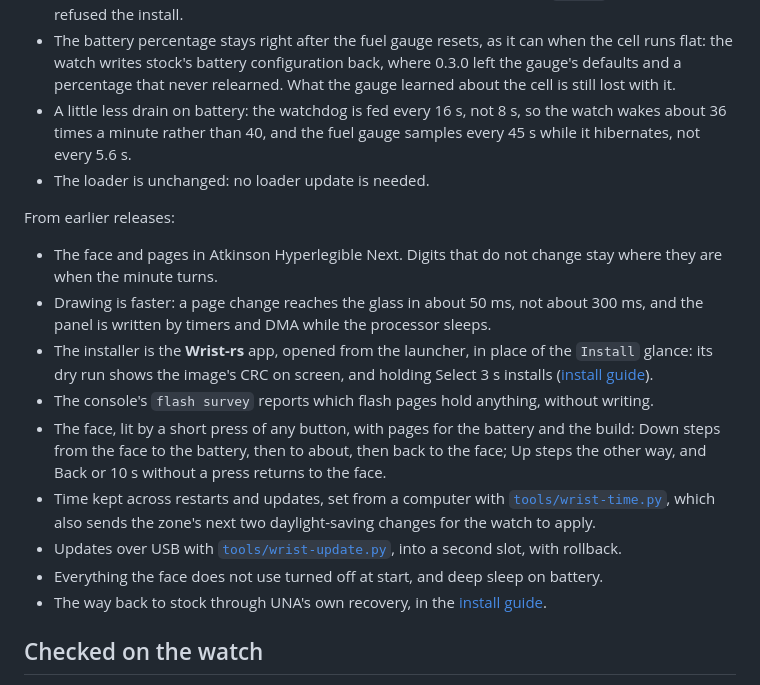
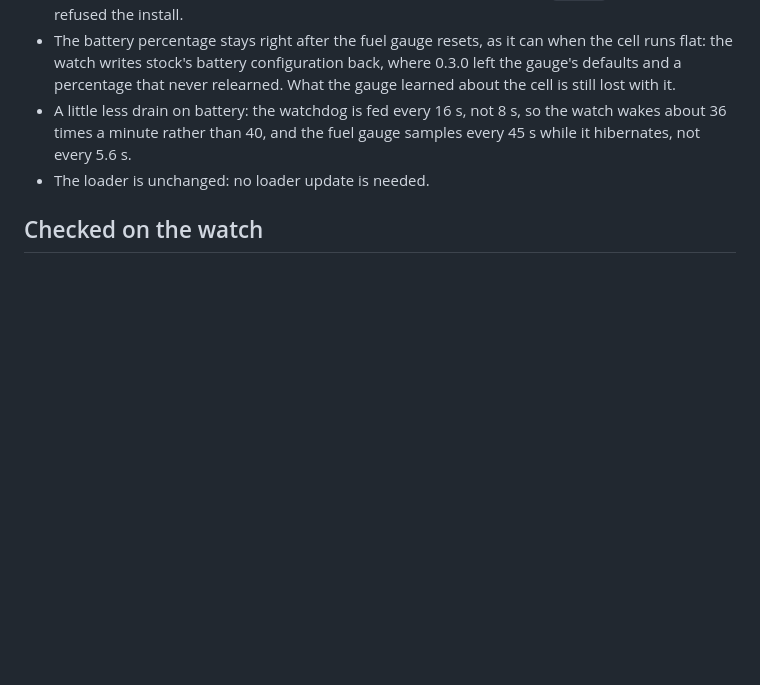
Before and after one commit to tobymurray/wrist-rs, a Markdown page: release/NOTES.md, the part around the change. Rendered like a GitHub page; blank space fills up the shorter version.

Commit message:
Release notes: only what changed since the previous version
Each release's own notes already say what it did, so 0.3.1's list of
what earlier releases did is gone, and release/README.md says the notes
keep to what is new.

```diff
--- a/release/NOTES.md
+++ b/release/NOTES.md
@@ -33,27 +33,6 @@ Fixes on 0.3.0. New since 0.3.0:
   while it hibernates, not every 5.6 s.
 - The loader is unchanged: no loader update is needed.
 
-From earlier releases:
-
-- The face and pages in Atkinson Hyperlegible Next. Digits that do not change stay where
-  they are when the minute turns.
-- Drawing is faster: a page change reaches the glass in about 50 ms, not about 300 ms, and
-  the panel is written by timers and DMA while the processor sleeps.
-- The installer is the **Wrist-rs** app, opened from the launcher, in place of the
-  `Install` glance: its dry run shows the image's CRC on screen, and holding Select 3 s
-  installs ([install guide](INSTALL.md)).
-- The console's `flash survey` reports which flash pages hold anything, without writing.
-- The face, lit by a short press of any button, with pages for the battery and the build:
-  Down steps from the face to the battery, then to about, then back to the face; Up steps
-  the other way, and Back or 10 s without a press returns to the face.
-- Time kept across restarts and updates, set from a computer with
-  [`tools/wrist-time.py`](../tools/wrist-time.py), which also sends the zone's next two
-  daylight-saving changes for the watch to apply.
-- Updates over USB with [`tools/wrist-update.py`](../tools/wrist-update.py), into a second
-  slot, with rollback.
-- Everything the face does not use turned off at start, and deep sleep on battery.
-- The way back to stock through UNA's own recovery, in the [install guide](INSTALL.md).
-
 ## Checked on the watch
 
 With this build's package, updating from 0.3.0: updates over USB, including a pulled cable
```
Also changed, not shown: release/README.md (+3 -0 lines).
